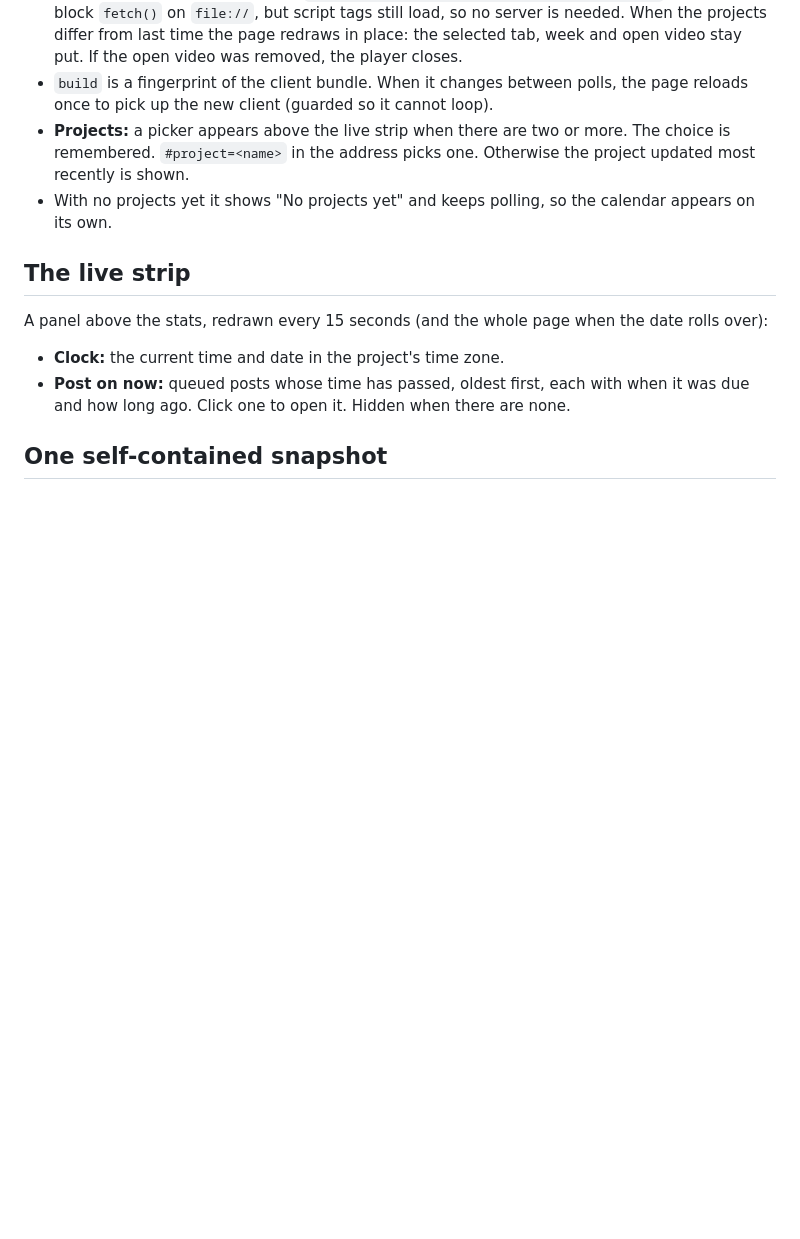
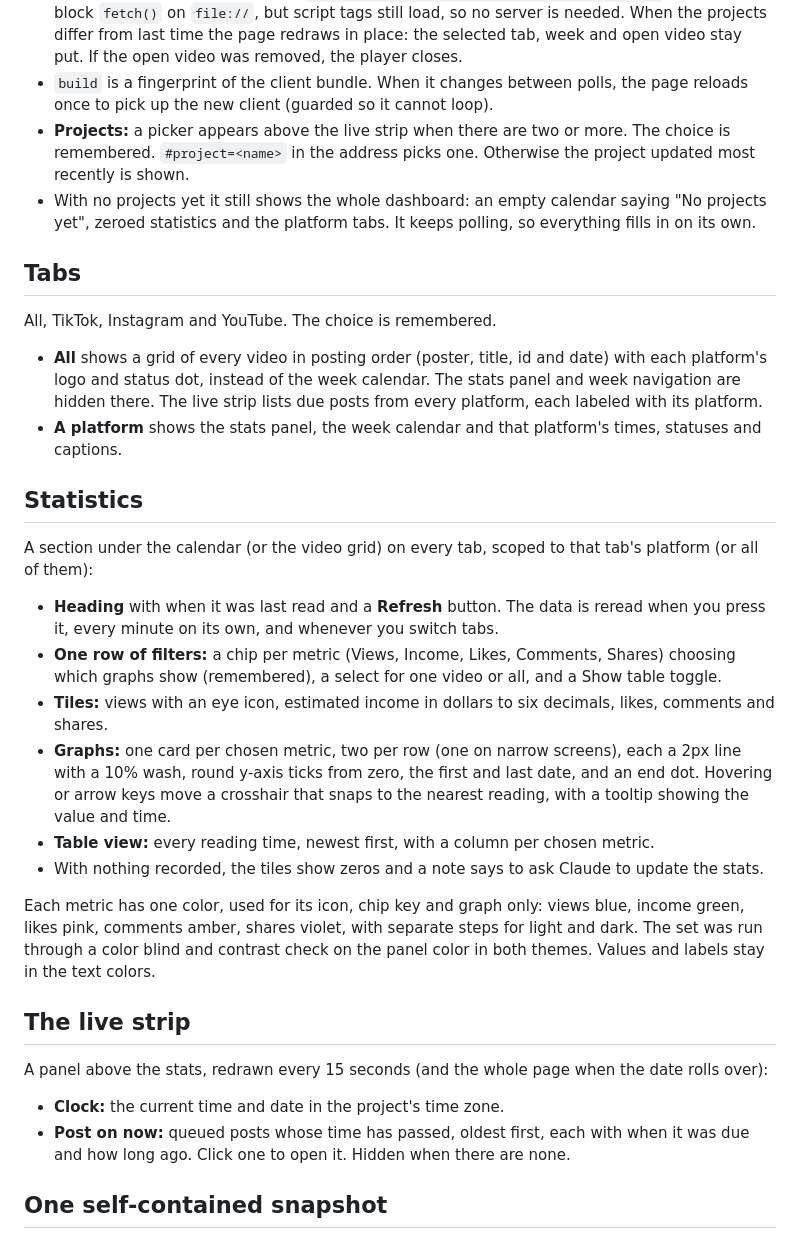
Before and after one commit to edison16a/Content-Machine, a Markdown page: docs/specs/dashboard.md, the part around the change. GitHub-like rendering; blank space fills up the shorter version.

Commit message:
docs(specs): describe the All tab, the statistics section and the empty dashboard
Co-Authored-By: Claude Opus 5.5 <noreply@anthropic.com>
Claude-Session: https://claude.ai/code/session_014pjEbcESahBqPSDucP2AQy
Co-authored-by: Edison Law <edisonlaw16@gmail.com>

```diff
--- a/docs/specs/dashboard.md
+++ b/docs/specs/dashboard.md
@@ -15,7 +15,27 @@ The dashboard is the one place to see what posts when, and to watch every video
 - The page polls by adding a fresh `<script src="projects/dashboard-data.js?v=…">`. Browsers block `fetch()` on `file://`, but script tags still load, so no server is needed. When the projects differ from last time the page redraws in place: the selected tab, week and open video stay put. If the open video was removed, the player closes.
 - `build` is a fingerprint of the client bundle. When it changes between polls, the page reloads once to pick up the new client (guarded so it cannot loop).
 - **Projects:** a picker appears above the live strip when there are two or more. The choice is remembered. `#project=<name>` in the address picks one. Otherwise the project updated most recently is shown.
-- With no projects yet it shows "No projects yet" and keeps polling, so the calendar appears on its own.
+- With no projects yet it still shows the whole dashboard: an empty calendar saying "No projects yet", zeroed statistics and the platform tabs. It keeps polling, so everything fills in on its own.
+
+## Tabs
+
+All, TikTok, Instagram and YouTube. The choice is remembered.
+
+- **All** shows a grid of every video in posting order (poster, title, id and date) with each platform's logo and status dot, instead of the week calendar. The stats panel and week navigation are hidden there. The live strip lists due posts from every platform, each labeled with its platform.
+- **A platform** shows the stats panel, the week calendar and that platform's times, statuses and captions.
+
+## Statistics
+
+A section under the calendar (or the video grid) on every tab, scoped to that tab's platform (or all of them):
+
+- **Heading** with when it was last read and a **Refresh** button. The data is reread when you press it, every minute on its own, and whenever you switch tabs.
+- **One row of filters:** a chip per metric (Views, Income, Likes, Comments, Shares) choosing which graphs show (remembered), a select for one video or all, and a Show table toggle.
+- **Tiles:** views with an eye icon, estimated income in dollars to six decimals, likes, comments and shares.
+- **Graphs:** one card per chosen metric, two per row (one on narrow screens), each a 2px line with a 10% wash, round y-axis ticks from zero, the first and last date, and an end dot. Hovering or arrow keys move a crosshair that snaps to the nearest reading, with a tooltip showing the value and time.
+- **Table view:** every reading time, newest first, with a column per chosen metric.
+- With nothing recorded, the tiles show zeros and a note says to ask Claude to update the stats.
+
+Each metric has one color, used for its icon, chip key and graph only: views blue, income green, likes pink, comments amber, shares violet, with separate steps for light and dark. The set was run through a color blind and contrast check on the panel color in both themes. Values and labels stay in the text colors.
 
 ## The live strip
 
```
